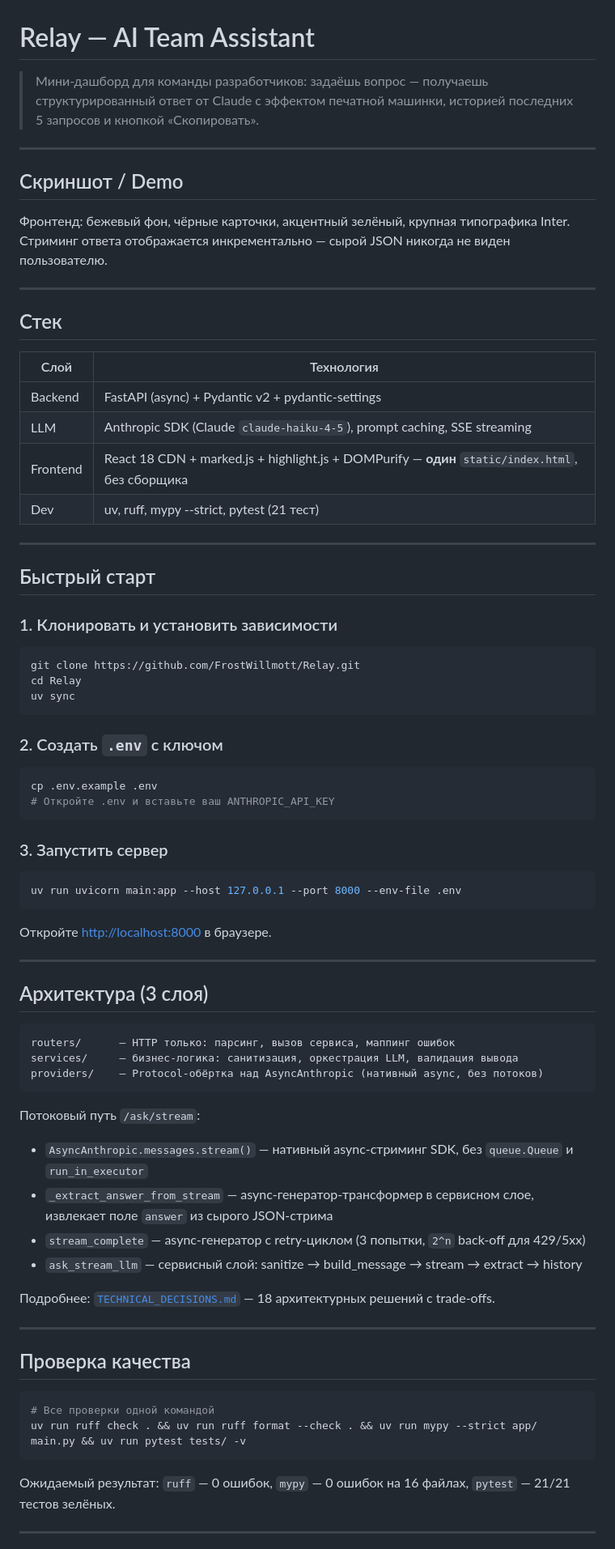
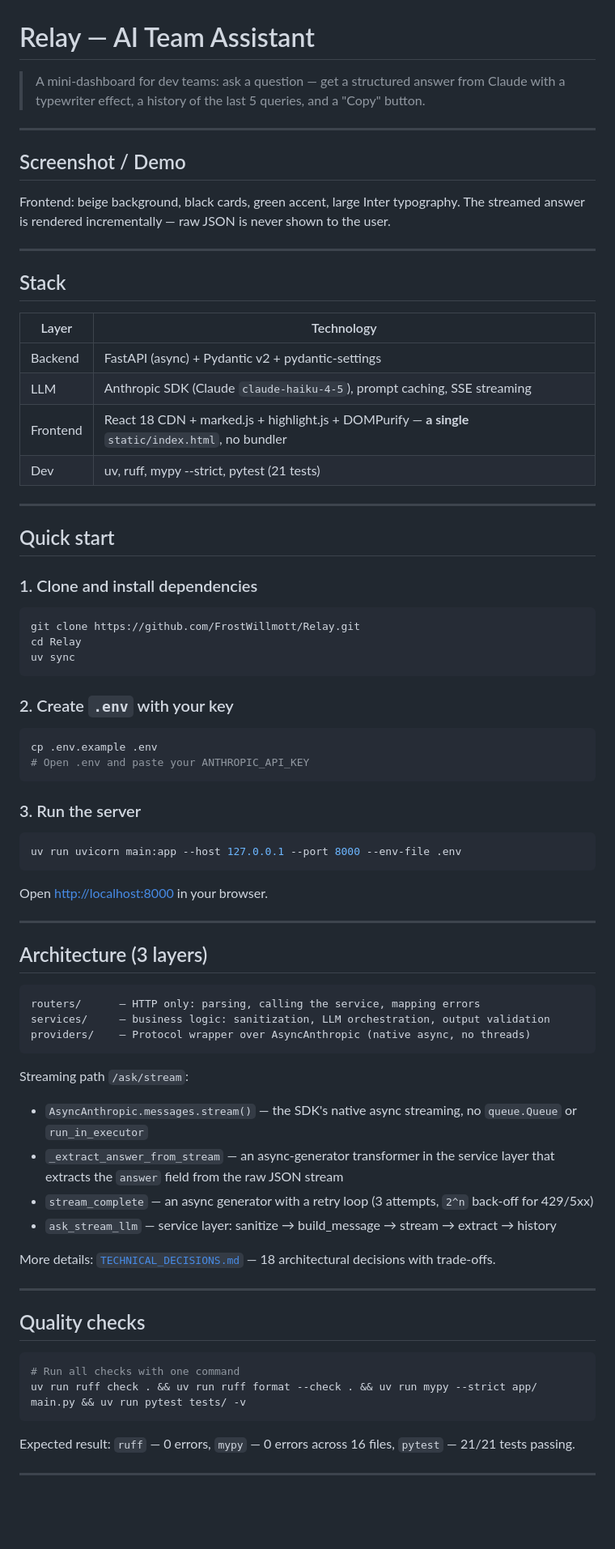
Before and after one commit to FrostWillmott/Relay, a Markdown page: README.md, the part around one of its changes. Shown at 81% size. GitHub-like rendering; blank space fills up the shorter version.

Commit message:
docs: translate README to English

````diff
--- a/README.md
+++ b/README.md
@@ -1,30 +1,30 @@
 # Relay — AI Team Assistant
 
-> Мини-дашборд для команды разработчиков: задаёшь вопрос — получаешь структурированный ответ от Claude с эффектом печатной машинки, историей последних 5 запросов и кнопкой «Скопировать».
+> A mini-dashboard for dev teams: ask a question — get a structured answer from Claude with a typewriter effect, a history of the last 5 queries, and a "Copy" button.
 
 ---
 
-## Скриншот / Demo
+## Screenshot / Demo
 
-Фронтенд: бежевый фон, чёрные карточки, акцентный зелёный, крупная типографика Inter.
-Стриминг ответа отображается инкрементально — сырой JSON никогда не виден пользователю.
+Frontend: beige background, black cards, green accent, large Inter typography.
+The streamed answer is rendered incrementally — raw JSON is never shown to the user.
 
 ---
 
-## Стек
+## Stack
 
-| Слой | Технология |
+| Layer | Technology |
 |---|---|
 | Backend | FastAPI (async) + Pydantic v2 + pydantic-settings |
 | LLM | Anthropic SDK (Claude `claude-haiku-4-5`), prompt caching, SSE streaming |
-| Frontend | React 18 CDN + marked.js + highlight.js + DOMPurify — **один** `static/index.html`, без сборщика |
-| Dev | uv, ruff, mypy --strict, pytest (21 тест) |
+| Frontend | React 18 CDN + marked.js + highlight.js + DOMPurify — **a single** `static/index.html`, no bundler |
+| Dev | uv, ruff, mypy --strict, pytest (21 tests) |
 
 ---
 
-## Быстрый старт
+## Quick start
 
-### 1. Клонировать и установить зависимости
+### 1. Clone and install dependencies
 
 ```bash
 git clone https://github.com/FrostWillmott/Relay.git
@@ -32,49 +32,49 @@ cd Relay
 uv sync
 ```
 
-### 2. Создать `.env` с ключом
+### 2. Create `.env` with your key
 
 ```bash
 cp .env.example .env
-# Откройте .env и вставьте ваш ANTHROPIC_API_KEY
+# Open .env and paste your ANTHROPIC_API_KEY
 ```
 
-### 3. Запустить сервер
+### 3. Run the server
 
 ```bash
 uv run uvicorn main:app --host 127.0.0.1 --port 8000 --env-file .env
 ```
 
-Откройте [http://localhost:8000](http://localhost:8000) в браузере.
+Open [http://localhost:8000](http://localhost:8000) in your browser.
 
 ---
 
-## Архитектура (3 слоя)
+## Architecture (3 layers)
 
 ```
-routers/      — HTTP только: парсинг, вызов сервиса, маппинг ошибок
-services/     — бизнес-логика: санитизация, оркестрация LLM, валидация вывода
-providers/    — Protocol-обёртка над AsyncAnthropic (нативный async, без потоков)
+routers/      — HTTP only: parsing, calling the service, mapping errors
+services/     — business logic: sanitization, LLM orchestration, output validation
+providers/    — Protocol wrapper over AsyncAnthropic (native async, no threads)
 ```
 
-Потоковый путь `/ask/stream`:
-- `AsyncAnthropic.messages.stream()` — нативный async-стриминг SDK, без `queue.Queue` и `run_in_executor`
-- `_extract_answer_from_stream` — async-генератор-трансформер в сервисном слое, извлекает поле `answer` из сырого JSON-стрима
-- `stream_complete` — async-генератор с retry-циклом (3 попытки, `2^n` back-off для 429/5xx)
-- `ask_stream_llm` — сервисный слой: sanitize → build_message → stream → extract → history
+Streaming path `/ask/stream`:
+- `AsyncAnthropic.messages.stream()` — the SDK's native async streaming, no `queue.Queue` or `run_in_executor`
+- `_extract_answer_from_stream` — an async-generator transformer in the service layer that extracts the `answer` field from the raw JSON stream
+- `stream_complete` — an async generator with a retry loop (3 attempts, `2^n` back-off for 429/5xx)
+- `ask_stream_llm` — service layer: sanitize → build_message → stream → extract → history
 
-Подробнее: [`TECHNICAL_DECISIONS.md`](TECHNICAL_DECISIONS.md) — 18 архитектурных решений с trade-offs.
+More details: [`TECHNICAL_DECISIONS.md`](TECHNICAL_DECISIONS.md) — 18 architectural decisions with trade-offs.
 
 ---
 
-## Проверка качества
+## Quality checks
 
 ```bash
-# Все проверки одной командой
+# Run all checks with one command
 uv run ruff check . && uv run ruff format --check . && uv run mypy --strict app/ main.py && uv run pytest tests/ -v
 ```
 
-Ожидаемый результат: `ruff` — 0 ошибок, `mypy` — 0 ошибок на 16 файлах, `pytest` — 21/21 тестов зелёных.
+Expected result: `ruff` — 0 errors, `mypy` — 0 errors across 16 files, `pytest` — 21/21 tests passing.
 
 ---
 
````
Also changed, not shown: other parts of README.md (+12 -12 lines).
